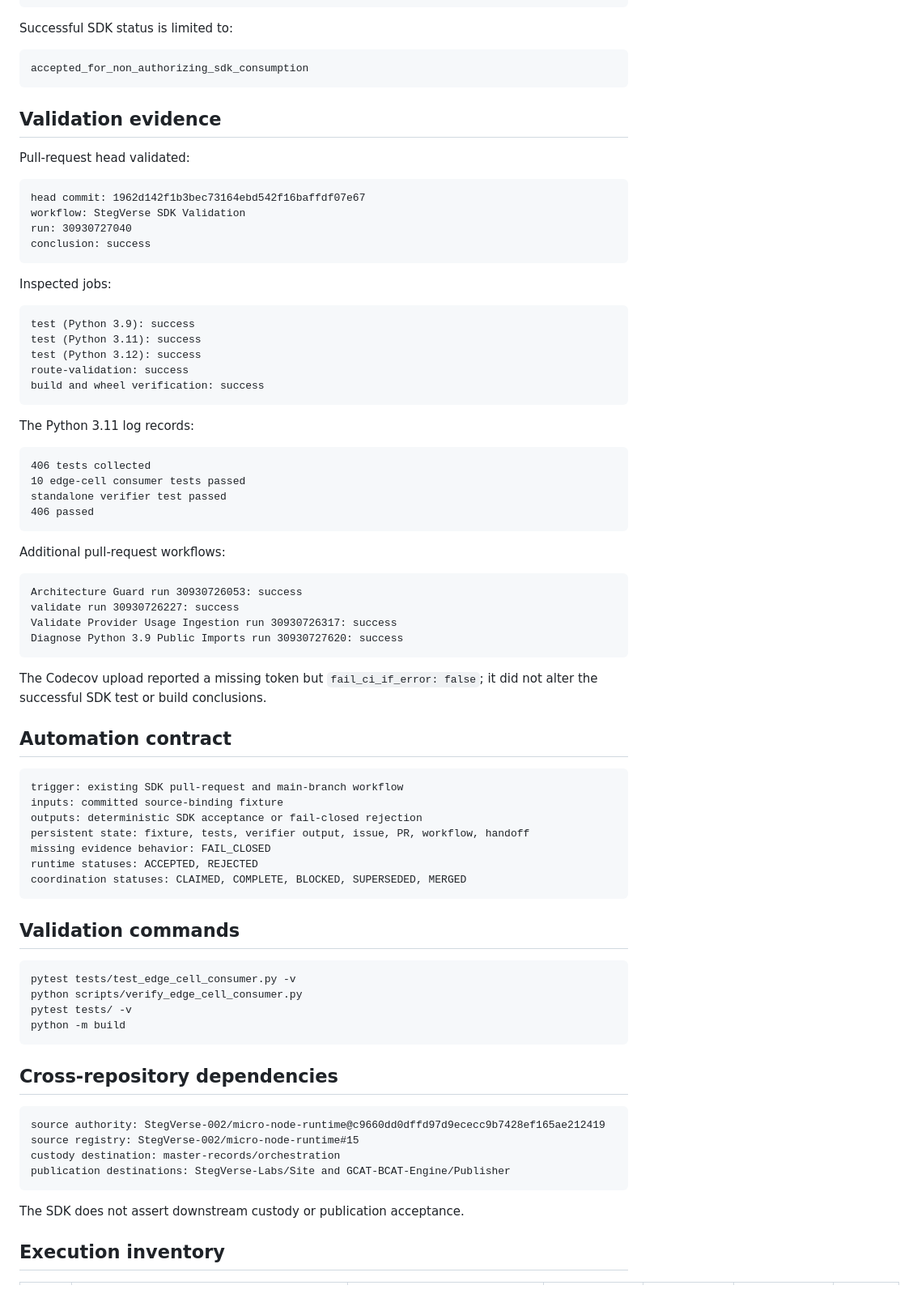
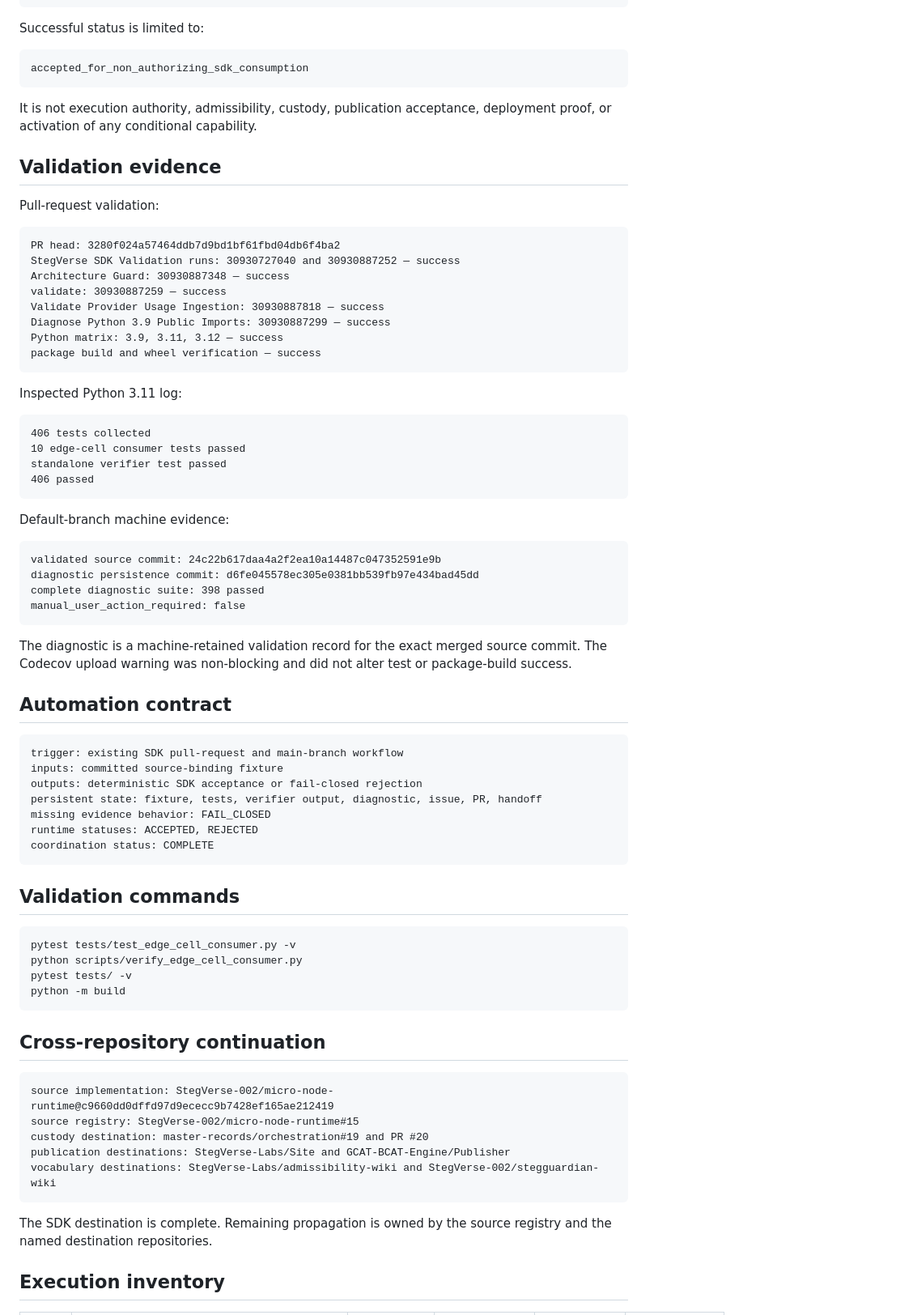
Before and after one commit to StegVerse-org/StegVerse-SDK, a Markdown page: STEGVERSE_SDK_MIRROR_HANDOFF.md, the part around one of its changes. Shown at 81% size. Drawn GitHub-style; blank space fills up the shorter version.

Commit message:
Release completed edge-cell SDK consumer handoff

````diff
--- a/STEGVERSE_SDK_MIRROR_HANDOFF.md
+++ b/STEGVERSE_SDK_MIRROR_HANDOFF.md
@@ -116,34 +102,31 @@ rejects malformed arrays without exception
 returns a deterministic SDK compatibility result
 ```
 
-Successful SDK status is limited to:
+Successful status is limited to:
 
 ```text
 accepted_for_non_authorizing_sdk_consumption
 ```
 
+It is not execution authority, admissibility, custody, publication acceptance,
+deployment proof, or activation of any conditional capability.
+
 ## Validation evidence
 
-Pull-request head validated:
+Pull-request validation:
 
 ```text
-head commit: 1962d142f1b3bec73164ebd542f16baffdf07e67
-workflow: StegVerse SDK Validation
-run: 30930727040
-conclusion: success
+PR head: 3280f024a57464ddb7d9bd1bf61fbd04db6f4ba2
+StegVerse SDK Validation runs: 30930727040 and 30930887252 — success
+Architecture Guard: 30930887348 — success
+validate: 30930887259 — success
+Validate Provider Usage Ingestion: 30930887818 — success
+Diagnose Python 3.9 Public Imports: 30930887299 — success
+Python matrix: 3.9, 3.11, 3.12 — success
+package build and wheel verification — success
 ```
 
-Inspected jobs:
-
-```text
-test (Python 3.9): success
-test (Python 3.11): success
-test (Python 3.12): success
-route-validation: success
-build and wheel verification: success
-```
-
-The Python 3.11 log records:
+Inspected Python 3.11 log:
 
 ```text
 406 tests collected
@@ -152,17 +135,18 @@ standalone verifier test passed
 406 passed
 ```
 
-Additional pull-request workflows:
+Default-branch machine evidence:
 
 ```text
-Architecture Guard run 30930726053: success
-validate run 30930726227: success
-Validate Provider Usage Ingestion run 30930726317: success
-Diagnose Python 3.9 Public Imports run 30930727620: success
+validated source commit: 24c22b617daa4a2f2ea10a14487c047352591e9b
+diagnostic persistence commit: d6fe045578ec305e0381bb539fb97e434bad45dd
+complete diagnostic suite: 398 passed
+manual_user_action_required: false
 ```
 
-The Codecov upload reported a missing token but `fail_ci_if_error: false`; it
-did not alter the successful SDK test or build conclusions.
+The diagnostic is a machine-retained validation record for the exact merged
+source commit. The Codecov upload warning was non-blocking and did not alter
+test or package-build success.
 
 ## Automation contract
 
@@ -170,10 +154,10 @@ did not alter the successful SDK test or build conclusions.
 trigger: existing SDK pull-request and main-branch workflow
 inputs: committed source-binding fixture
 outputs: deterministic SDK acceptance or fail-closed rejection
-persistent state: fixture, tests, verifier output, issue, PR, workflow, handoff
+persistent state: fixture, tests, verifier output, diagnostic, issue, PR, handoff
 missing evidence behavior: FAIL_CLOSED
 runtime statuses: ACCEPTED, REJECTED
-coordination statuses: CLAIMED, COMPLETE, BLOCKED, SUPERSEDED, MERGED
+coordination status: COMPLETE
 ```
 
 ## Validation commands
@@ -185,16 +169,18 @@ pytest tests/ -v
 python -m build
 ```
 
-## Cross-repository dependencies
+## Cross-repository continuation
 
 ```text
-source authority: StegVerse-002/micro-node-runtime@c9660dd0dffd97d9ececc9b7428ef165ae212419
+source implementation: StegVerse-002/micro-node-runtime@c9660dd0dffd97d9ececc9b7428ef165ae212419
 source registry: StegVerse-002/micro-node-runtime#15
-custody destination: master-records/orchestration
+custody destination: master-records/orchestration#19 and PR #20
 publication destinations: StegVerse-Labs/Site and GCAT-BCAT-Engine/Publisher
+vocabulary destinations: StegVerse-Labs/admissibility-wiki and StegVerse-002/stegguardian-wiki
 ```
 
-The SDK does not assert downstream custody or publication acceptance.
+The SDK destination is complete. Remaining propagation is owned by the source
+registry and the named destination repositories.
 
 ## Execution inventory
 
````
Also changed, not shown: other parts of STEGVERSE_SDK_MIRROR_HANDOFF.md (+34 -63 lines).
